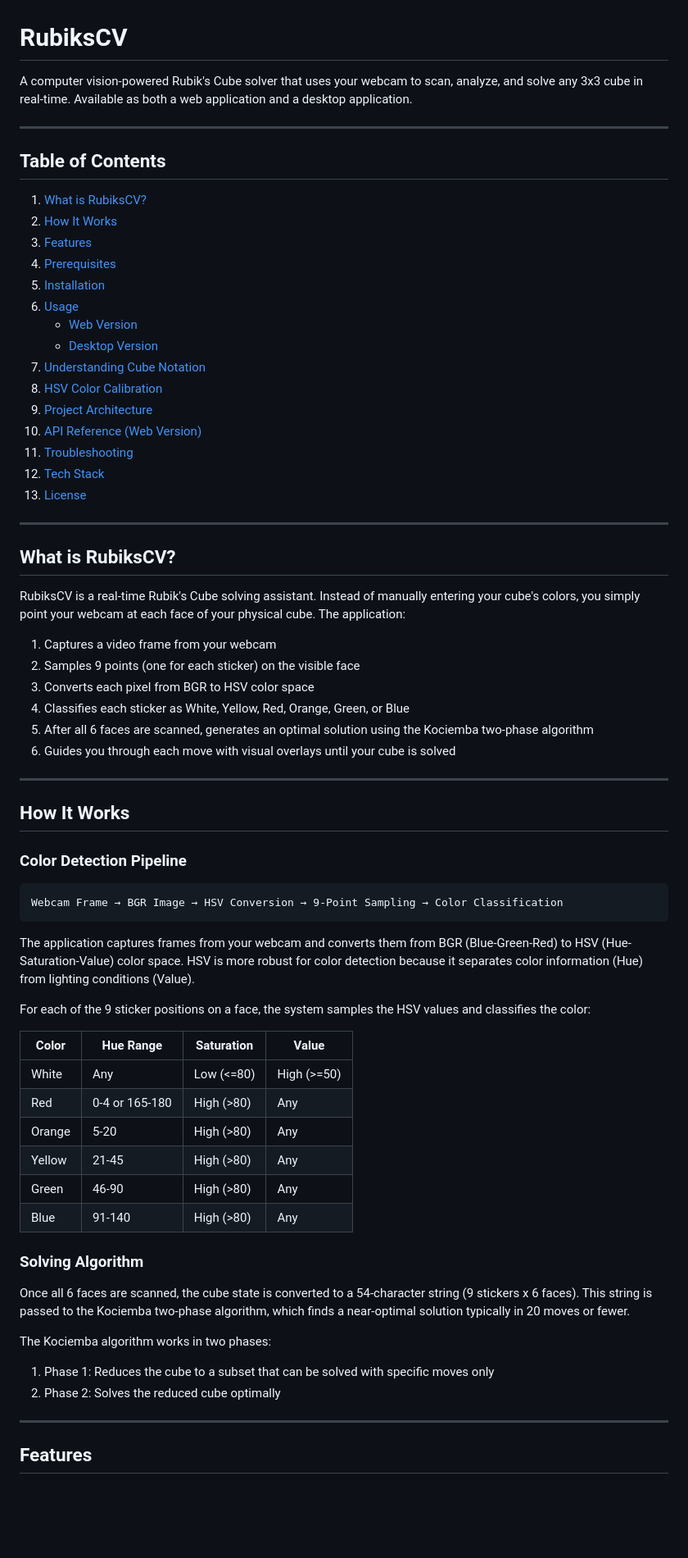
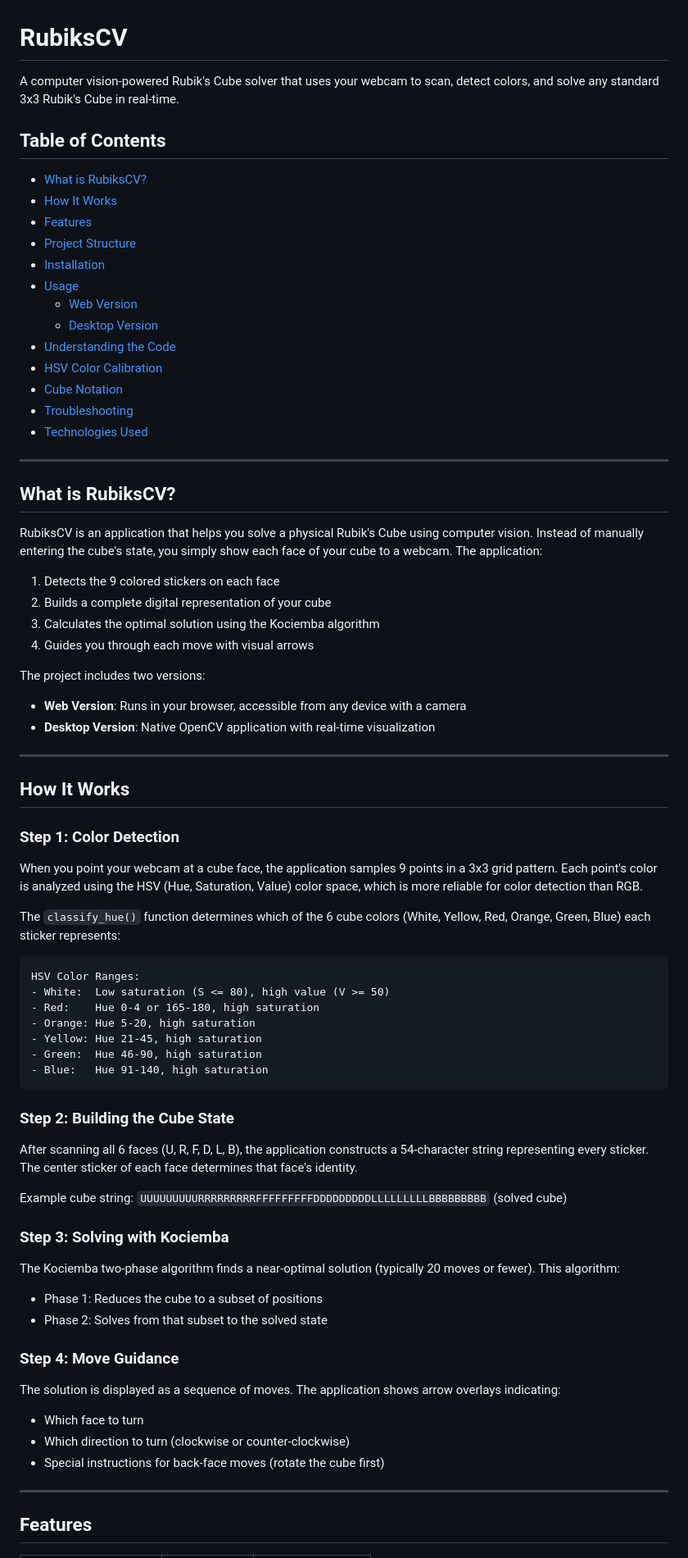
Before and after one commit to chiragshirsath/RubiksCV, a Markdown page: README.md, the part around one of its changes. Shown at 82% size. Drawn GitHub-style; blank space fills up the shorter version.

Commit message:
docs: write comprehensive RubiksCV project README
Add detailed README with installation, usage, and API docs.

Co-authored-by: chirag <182200860+chiragshirsath@users.noreply.github.com>

````diff
--- a/README.md
+++ b/README.md
@@ -1,70 +1,76 @@
 # RubiksCV
 
-A computer vision-powered Rubik's Cube solver that uses your webcam to scan, analyze, and solve any 3x3 cube in real-time. Available as both a web application and a desktop application.
-
----
+A computer vision-powered Rubik's Cube solver that uses your webcam to scan, detect colors, and solve any standard 3x3 Rubik's Cube in real-time.
 
 ## Table of Contents
 
-1. [What is RubiksCV?](#what-is-rubikscv)
-2. [How It Works](#how-it-works)
-3. [Features](#features)
-4. [Prerequisites](#prerequisites)
-5. [Installation](#installation)
-6. [Usage](#usage)
-   - [Web Version](#web-version)
-   - [Desktop Version](#desktop-version)
-7. [Understanding Cube Notation](#understanding-cube-notation)
-8. [HSV Color Calibration](#hsv-color-calibration)
-9. [Project Architecture](#project-architecture)
-10. [API Reference (Web Version)](#api-reference-web-version)
-11. [Troubleshooting](#troubleshooting)
-12. [Tech Stack](#tech-stack)
-13. [License](#license)
+- [What is RubiksCV?](#what-is-rubikscv)
+- [How It Works](#how-it-works)
+- [Features](#features)
+- [Project Structure](#project-structure)
+- [Installation](#installation)
+- [Usage](#usage)
+  - [Web Version](#web-version)
+  - [Desktop Version](#desktop-version)
+- [Understanding the Code](#understanding-the-code)
+- [HSV Color Calibration](#hsv-color-calibration)
+- [Cube Notation](#cube-notation)
+- [Troubleshooting](#troubleshooting)
+- [Technologies Used](#technologies-used)
 
 ---
 
 ## What is RubiksCV?
 
-RubiksCV is a real-time Rubik's Cube solving assistant. Instead of manually entering your cube's colors, you simply point your webcam at each face of your physical cube. The application:
+RubiksCV is an application that helps you solve a physical Rubik's Cube using computer vision. Instead of manually entering the cube's state, you simply show each face of your cube to a webcam. The application:
 
-1. Captures a video frame from your webcam
-2. Samples 9 points (one for each sticker) on the visible face
-3. Converts each pixel from BGR to HSV color space
-4. Classifies each sticker as White, Yellow, Red, Orange, Green, or Blue
-5. After all 6 faces are scanned, generates an optimal solution using the Kociemba two-phase algorithm
-6. Guides you through each move with visual overlays until your cube is solved
+1. Detects the 9 colored stickers on each face
+2. Builds a complete digital representation of your cube
+3. Calculates the optimal solution using the Kociemba algorithm
+4. Guides you through each move with visual arrows
+
+The project includes two versions:
+- **Web Version**: Runs in your browser, accessible from any device with a camera
+- **Desktop Version**: Native OpenCV application with real-time visualization
 
 ---
 
 ## How It Works
 
-### Color Detection Pipeline
+### Step 1: Color Detection
+
+When you point your webcam at a cube face, the application samples 9 points in a 3x3 grid pattern. Each point's color is analyzed using the HSV (Hue, Saturation, Value) color space, which is more reliable for color detection than RGB.
+
+The `classify_hue()` function determines which of the 6 cube colors (White, Yellow, Red, Orange, Green, Blue) each sticker represents:
 
 ```
-Webcam Frame → BGR Image → HSV Conversion → 9-Point Sampling → Color Classification
+HSV Color Ranges:
+- White:  Low saturation (S <= 80), high value (V >= 50)
+- Red:    Hue 0-4 or 165-180, high saturation
+- Orange: Hue 5-20, high saturation
+- Yellow: Hue 21-45, high saturation
+- Green:  Hue 46-90, high saturation
+- Blue:   Hue 91-140, high saturation
 ```
 
-The application captures frames from your webcam and converts them from BGR (Blue-Green-Red) to HSV (Hue-Saturation-Value) color space. HSV is more robust for color detection because it separates color information (Hue) from lighting conditions (Value).
+### Step 2: Building the Cube State
 
-For each of the 9 sticker positions on a face, the system samples the HSV values and classifies the color:
+After scanning all 6 faces (U, R, F, D, L, B), the application constructs a 54-character string representing every sticker. The center sticker of each face determines that face's identity.
 
-| Color  | Hue Range | Saturation | Value |
-|--------|-----------|------------|-------|
-| White  | Any       | Low (<=80) | High (>=50) |
-| Red    | 0-4 or 165-180 | High (>80) | Any |
-| Orange | 5-20      | High (>80) | Any |
-| Yellow | 21-45     | High (>80) | Any |
-| Green  | 46-90     | High (>80) | Any |
-| Blue   | 91-140    | High (>80) | Any |
+Example cube string: `UUUUUUUUURRRRRRRRRFFFFFFFFFDDDDDDDDDLLLLLLLLLBBBBBBBBB` (solved cube)
 
-### Solving Algorithm
+### Step 3: Solving with Kociemba
 
-Once all 6 faces are scanned, the cube state is converted to a 54-character string (9 stickers x 6 faces). This string is passed to the Kociemba two-phase algorithm, which finds a near-optimal solution typically in 20 moves or fewer.
+The Kociemba two-phase algorithm finds a near-optimal solution (typically 20 moves or fewer). This algorithm:
+- Phase 1: Reduces the cube to a subset of positions
+- Phase 2: Solves from that subset to the solved state
 
-The Kociemba algorithm works in two phases:
-1. Phase 1: Reduces the cube to a subset that can be solved with specific moves only
-2. Phase 2: Solves the reduced cube optimally
+### Step 4: Move Guidance
+
+The solution is displayed as a sequence of moves. The application shows arrow overlays indicating:
+- Which face to turn
+- Which direction to turn (clockwise or counter-clockwise)
+- Special instructions for back-face moves (rotate the cube first)
 
 ---
 
````
Also changed, not shown: other parts of README.md (+301 -244 lines).
